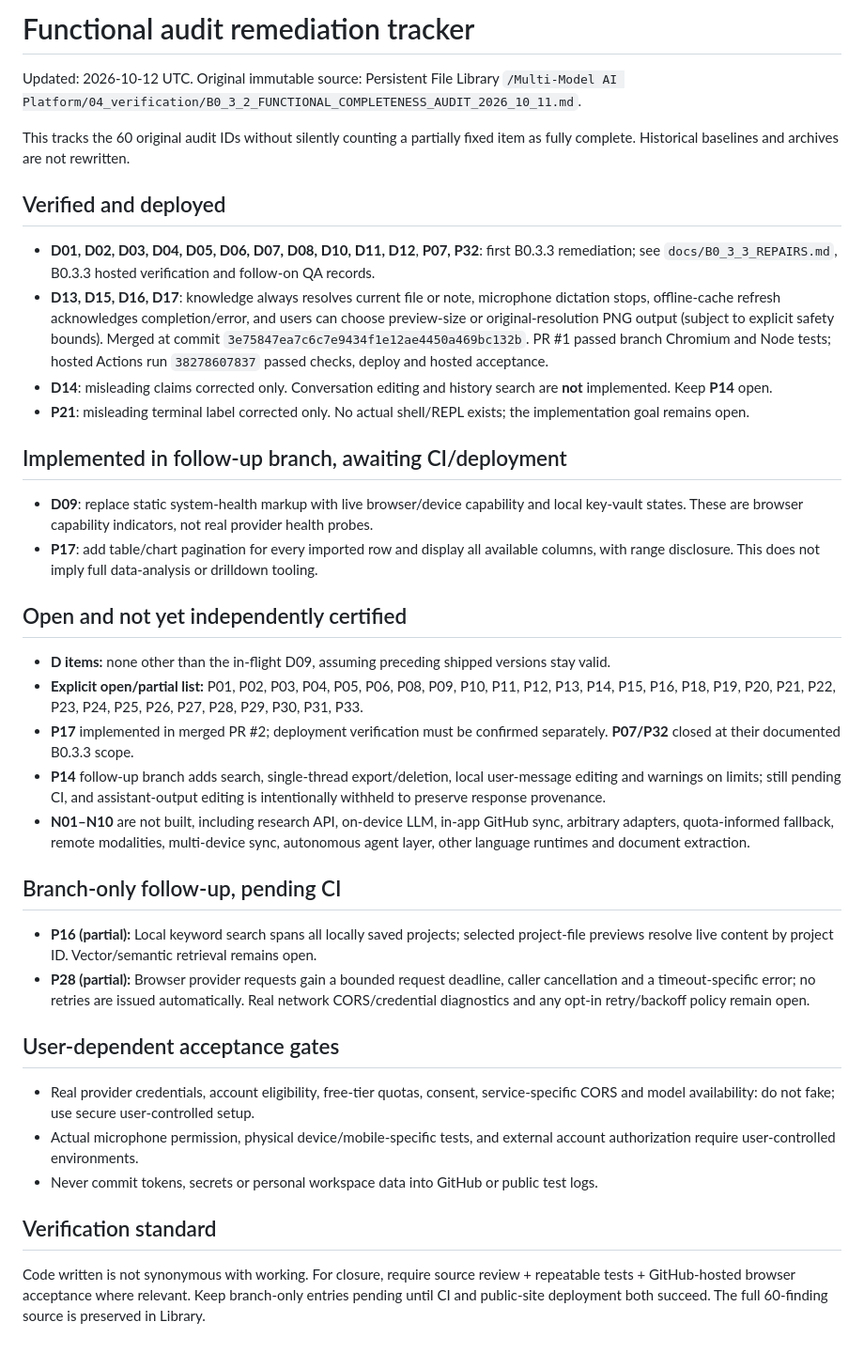
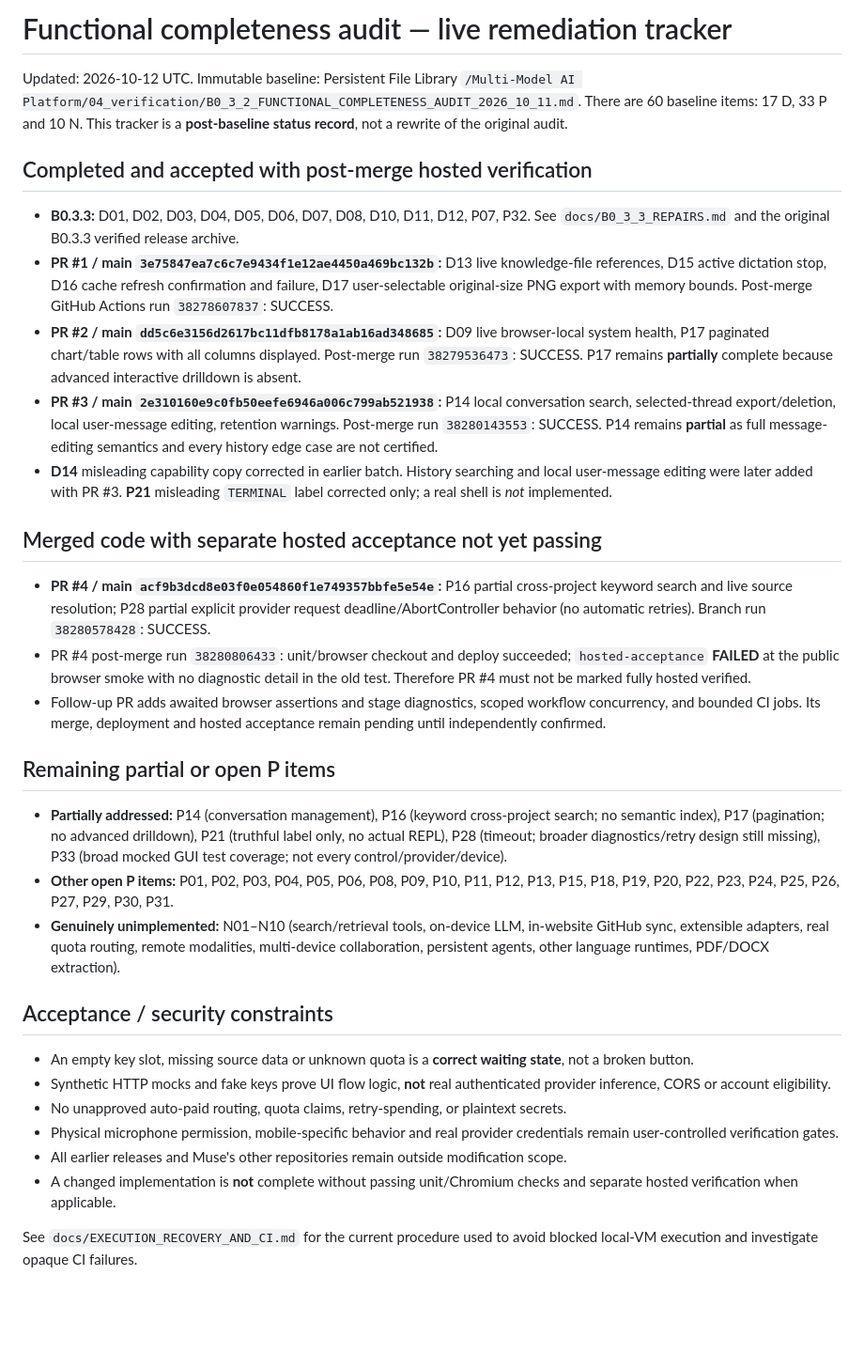
Before and after one commit to worldlinemuse-lgtm/multi-model-ai-platform, a Markdown page: docs/AUDIT_REMEDIATION_TRACKER.md, the part around the change. Shown at 94% size. Rendered like a GitHub page; blank space fills up the shorter version.

Commit message:
Reconcile 60-item audit with four merged repair batches and outstanding hosted failure

```diff
--- a/docs/AUDIT_REMEDIATION_TRACKER.md
+++ b/docs/AUDIT_REMEDIATION_TRACKER.md
@@ -1,39 +1,36 @@
-# Functional audit remediation tracker
+# Functional completeness audit — live remediation tracker
 
-Updated: 2026-10-12 UTC. Original immutable source: Persistent File Library `/Multi-Model AI Platform/04_verification/B0_3_2_FUNCTIONAL_COMPLETENESS_AUDIT_2026_10_11.md`.
+Updated: 2026-10-12 UTC.
+Immutable baseline: Persistent File Library `/Multi-Model AI Platform/04_verification/B0_3_2_FUNCTIONAL_COMPLETENESS_AUDIT_2026_10_11.md`.
+There are 60 baseline items: 17 D, 33 P and 10 N. This tracker is a **post-baseline status record**, not a rewrite of the original audit.
 
-This tracks the 60 original audit IDs without silently counting a partially fixed item as fully complete. Historical baselines and archives are not rewritten.
+## Completed and accepted with post-merge hosted verification
 
-## Verified and deployed
+- **B0.3.3:** D01, D02, D03, D04, D05, D06, D07, D08, D10, D11, D12, P07, P32. See `docs/B0_3_3_REPAIRS.md` and the original B0.3.3 verified release archive.
+- **PR #1 / main `3e75847ea7c6c7e9434f1e12ae4450a469bc132b`:** D13 live knowledge-file references, D15 active dictation stop, D16 cache refresh confirmation and failure, D17 user-selectable original-size PNG export with memory bounds. Post-merge GitHub Actions run `38278607837`: SUCCESS.
+- **PR #2 / main `dd5c6e3156d2617bc11dfb8178a1ab16ad348685`:** D09 live browser-local system health, P17 paginated chart/table rows with all columns displayed. Post-merge run `38279536473`: SUCCESS. P17 remains **partially** complete because advanced interactive drilldown is absent.
+- **PR #3 / main `2e310160e9c0fb50eefe6946a006c799ab521938`:** P14 local conversation search, selected-thread export/deletion, local user-message editing, retention warnings. Post-merge run `38280143553`: SUCCESS. P14 remains **partial** as full message-editing semantics and every history edge case are not certified.
+- **D14** misleading capability copy corrected in earlier batch. History searching and local user-message editing were later added with PR #3. **P21** misleading `TERMINAL` label corrected only; a real shell is *not* implemented.
 
-- **D01, D02, D03, D04, D05, D06, D07, D08, D10, D11, D12**, **P07, P32**: first B0.3.3 remediation; see `docs/B0_3_3_REPAIRS.md`, B0.3.3 hosted verification and follow-on QA records.
-- **D13, D15, D16, D17**: knowledge always resolves current file or note, microphone dictation stops, offline-cache refresh acknowledges completion/error, and users can choose preview-size or original-resolution PNG output (subject to explicit safety bounds). Merged at commit `3e75847ea7c6c7e9434f1e12ae4450a469bc132b`. PR #1 passed branch Chromium and Node tests; hosted Actions run `38278607837` passed checks, deploy and hosted acceptance.
-- **D14**: misleading claims corrected only. Conversation editing and history search are **not** implemented. Keep **P14** open.
-- **P21**: misleading terminal label corrected only. No actual shell/REPL exists; the implementation goal remains open.
+## Merged code with separate hosted acceptance not yet passing
 
-## Implemented in follow-up branch, awaiting CI/deployment
+- **PR #4 / main `acf9b3dcd8e03f0e054860f1e749357bbfe5e54e`:** P16 partial cross-project keyword search and live source resolution; P28 partial explicit provider request deadline/AbortController behavior (no automatic retries). Branch run `38280578428`: SUCCESS.
+- PR #4 post-merge run `38280806433`: unit/browser checkout and deploy succeeded; `hosted-acceptance` **FAILED** at the public browser smoke with no diagnostic detail in the old test. Therefore PR #4 must not be marked fully hosted verified.
+- Follow-up PR adds awaited browser assertions and stage diagnostics, scoped workflow concurrency, and bounded CI jobs. Its merge, deployment and hosted acceptance remain pending until independently confirmed.
 
-- **D09**: replace static system-health markup with live browser/device capability and local key-vault states. These are browser capability indicators, not real provider health probes.
-- **P17**: add table/chart pagination for every imported row and display all available columns, with range disclosure. This does not imply full data-analysis or drilldown tooling.
+## Remaining partial or open P items
 
-## Open and not yet independently certified
+- **Partially addressed:** P14 (conversation management), P16 (keyword cross-project search; no semantic index), P17 (pagination; no advanced drilldown), P21 (truthful label only, no actual REPL), P28 (timeout; broader diagnostics/retry design still missing), P33 (broad mocked GUI test coverage; not every control/provider/device).
+- **Other open P items:** P01, P02, P03, P04, P05, P06, P08, P09, P10, P11, P12, P13, P15, P18, P19, P20, P22, P23, P24, P25, P26, P27, P29, P30, P31.
+- **Genuinely unimplemented:** N01–N10 (search/retrieval tools, on-device LLM, in-website GitHub sync, extensible adapters, real quota routing, remote modalities, multi-device collaboration, persistent agents, other language runtimes, PDF/DOCX extraction).
 
-- **D items:** none other than the in-flight D09, assuming preceding shipped versions stay valid.
-- **Explicit open/partial list:** P01, P02, P03, P04, P05, P06, P08, P09, P10, P11, P12, P13, P14, P15, P16, P18, P19, P20, P21, P22, P23, P24, P25, P26, P27, P28, P29, P30, P31, P33.
-- **P17** implemented in merged PR #2; deployment verification must be confirmed separately. **P07/P32** closed at their documented B0.3.3 scope.
-- **P14** follow-up branch adds search, single-thread export/deletion, local user-message editing and warnings on limits; still pending CI, and assistant-output editing is intentionally withheld to preserve response provenance.
-- **N01–N10** are not built, including research API, on-device LLM, in-app GitHub sync, arbitrary adapters, quota-informed fallback, remote modalities, multi-device sync, autonomous agent layer, other language runtimes and document extraction.
+## Acceptance / security constraints
 
-## Branch-only follow-up, pending CI
-- **P16 (partial):** Local keyword search spans all locally saved projects; selected project-file previews resolve live content by project ID. Vector/semantic retrieval remains open.
-- **P28 (partial):** Browser provider requests gain a bounded request deadline, caller cancellation and a timeout-specific error; no retries are issued automatically. Real network CORS/credential diagnostics and any opt-in retry/backoff policy remain open.
+- An empty key slot, missing source data or unknown quota is a **correct waiting state**, not a broken button.
+- Synthetic HTTP mocks and fake keys prove UI flow logic, **not** real authenticated provider inference, CORS or account eligibility.
+- No unapproved auto-paid routing, quota claims, retry-spending, or plaintext secrets.
+- Physical microphone permission, mobile-specific behavior and real provider credentials remain user-controlled verification gates.
+- All earlier releases and Muse's other repositories remain outside modification scope.
+- A changed implementation is **not** complete without passing unit/Chromium checks and separate hosted verification when applicable.
 
-## User-dependent acceptance gates
-
-- Real provider credentials, account eligibility, free-tier quotas, consent, service-specific CORS and model availability: do not fake; use secure user-controlled setup.
-- Actual microphone permission, physical device/mobile-specific tests, and external account authorization require user-controlled environments.
-- Never commit tokens, secrets or personal workspace data into GitHub or public test logs.
-
-## Verification standard
-
-Code written is not synonymous with working. For closure, require source review + repeatable tests + GitHub-hosted browser acceptance where relevant. Keep branch-only entries pending until CI and public-site deployment both succeed. The full 60-finding source is preserved in Library.
+See `docs/EXECUTION_RECOVERY_AND_CI.md` for the current procedure used to avoid blocked local-VM execution and investigate opaque CI failures.
```
